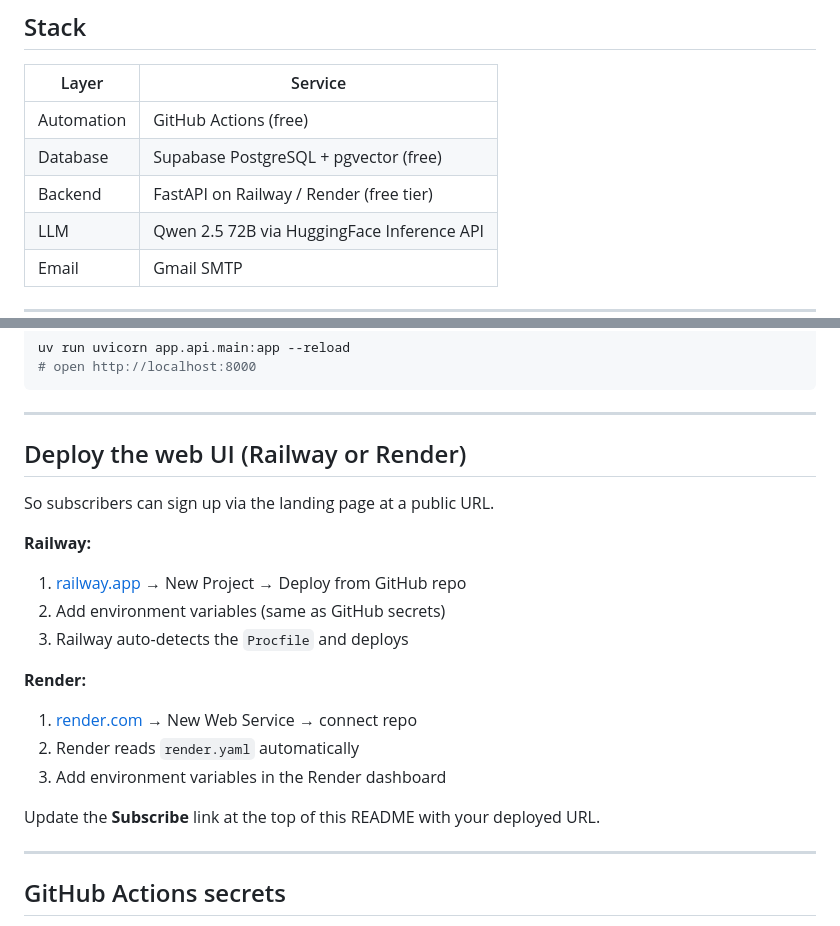
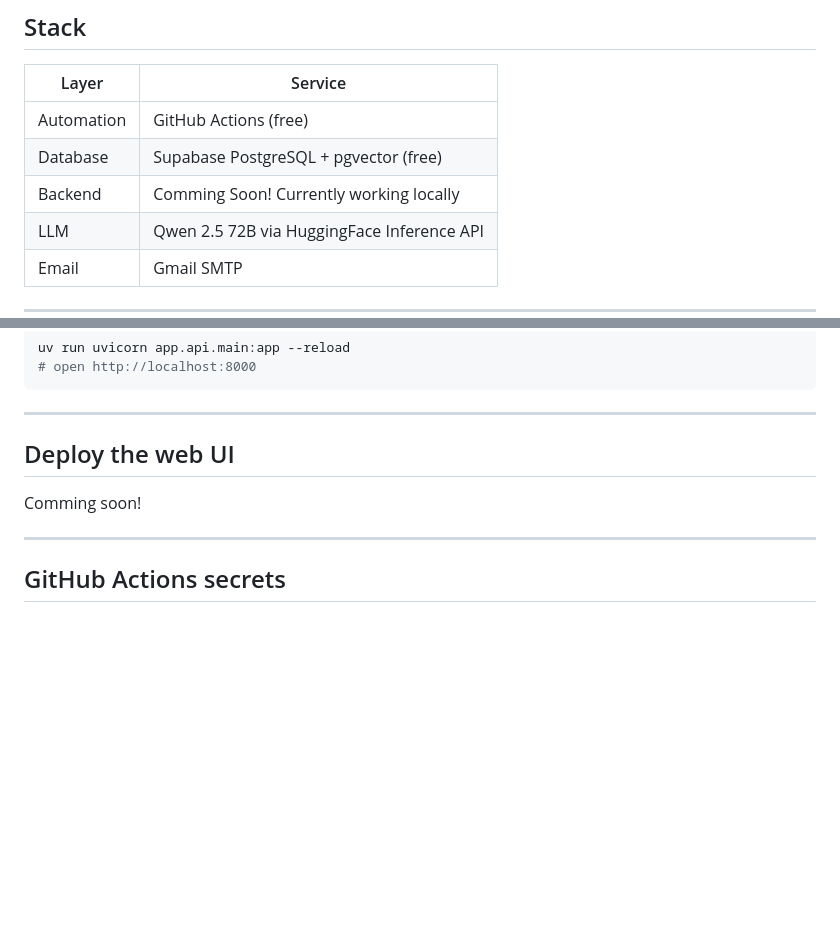
Before and after one commit to shenQ988/ai_news, a Markdown page: README.md, 2 parts joined by grey strips. Rendered like a GitHub page; blank space fills up the shorter version.

```diff
--- a/README.md
+++ b/README.md
@@ -32,7 +32,7 @@ Visit the link above, enter your email, pick your interests, and you'll receive
 |---|---|
 | Automation | GitHub Actions (free) |
 | Database | Supabase PostgreSQL + pgvector (free) |
-| Backend | FastAPI on Railway / Render (free tier) |
+| Backend | Comming Soon! Currently working locally |
 | LLM | Qwen 2.5 72B via HuggingFace Inference API |
 | Email | Gmail SMTP |
 
@@ -78,21 +78,10 @@ uv run uvicorn app.api.main:app --reload
 
 ---
 
-## Deploy the web UI (Railway or Render)
+## Deploy the web UI
+Comming soon!
 
-So subscribers can sign up via the landing page at a public URL.
 
-**Railway:**
-1. [railway.app](https://railway.app) → New Project → Deploy from GitHub repo
-2. Add environment variables (same as GitHub secrets)
-3. Railway auto-detects the `Procfile` and deploys
-
-**Render:**
-1. [render.com](https://render.com) → New Web Service → connect repo
-2. Render reads `render.yaml` automatically
-3. Add environment variables in the Render dashboard
-
-Update the **Subscribe** link at the top of this README with your deployed URL.
 
 ---
 
```
